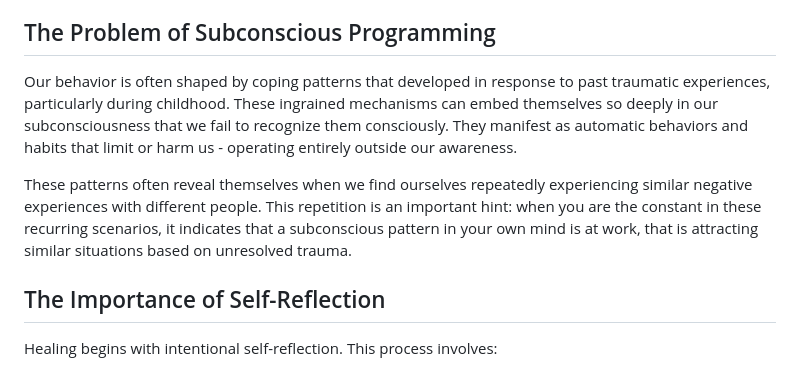
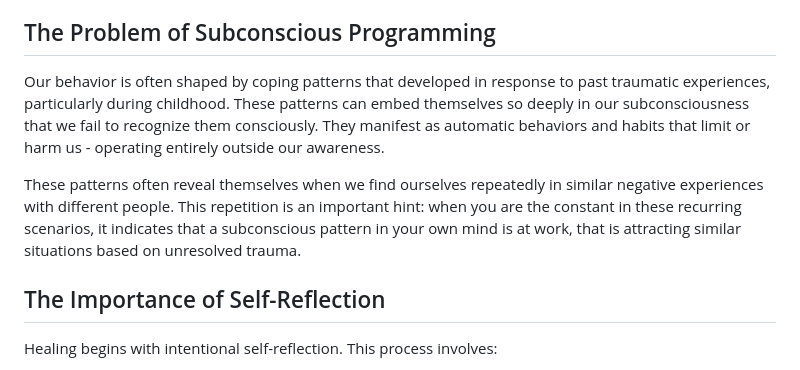
Before and after one commit to SeanPedersen/seanpedersen.github.io, a Markdown page: posts/conscious-reprogramming.md, the part around the change. GitHub-like rendering.

Commit message:
Improve wording

```diff
--- a/posts/conscious-reprogramming.md
+++ b/posts/conscious-reprogramming.md
@@ -6,9 +6,9 @@ Have you ever found yourself in similar uncomfortable situations, only to later
 
 ## The Problem of Subconscious Programming
 
-Our behavior is often shaped by coping patterns that developed in response to past traumatic experiences, particularly during childhood. These ingrained mechanisms can embed themselves so deeply in our subconsciousness that we fail to recognize them consciously. They manifest as automatic behaviors and habits that limit or harm us - operating entirely outside our awareness.
+Our behavior is often shaped by coping patterns that developed in response to past traumatic experiences, particularly during childhood. These patterns can embed themselves so deeply in our subconsciousness that we fail to recognize them consciously. They manifest as automatic behaviors and habits that limit or harm us - operating entirely outside our awareness.
 
-These patterns often reveal themselves when we find ourselves repeatedly experiencing similar negative experiences with different people. This repetition is an important hint: when you are the constant in these recurring scenarios, it indicates that a subconscious pattern in your own mind is at work, that is attracting similar situations based on unresolved trauma.
+These patterns often reveal themselves when we find ourselves repeatedly in similar negative experiences with different people. This repetition is an important hint: when you are the constant in these recurring scenarios, it indicates that a subconscious pattern in your own mind is at work, that is attracting similar situations based on unresolved trauma.
 
 ## The Importance of Self-Reflection
 
```
